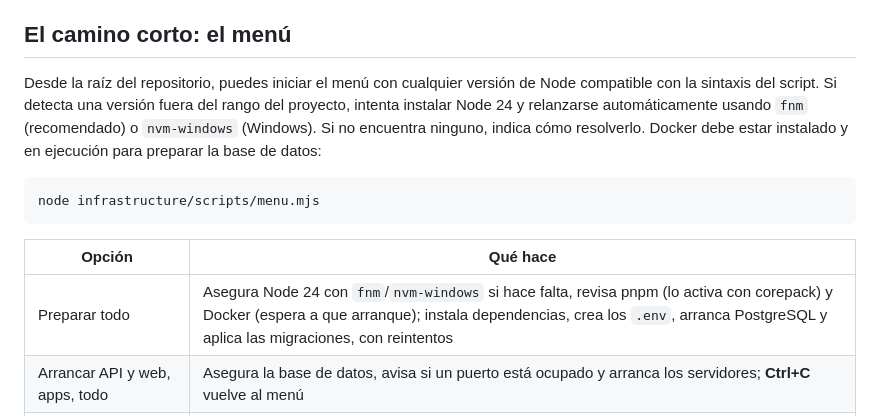
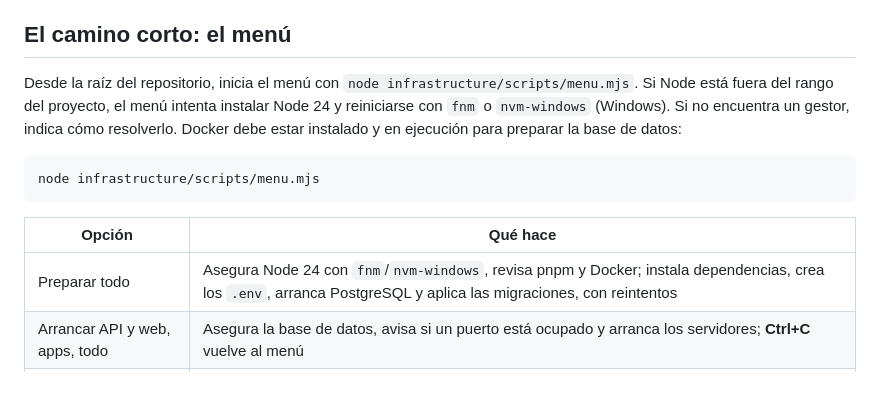
Before and after one commit to Cosmopolis4286/venezuela-transport-platform, a Markdown page: docs/development/local-setup.md, the part around the change. GitHub-like rendering; blank space fills up the shorter version.

Commit message:
Ajustar formato de guía de instalación local

````diff
--- a/docs/development/local-setup.md
+++ b/docs/development/local-setup.md
@@ -5,7 +5,7 @@ de macOS y Windows siguen los instaladores oficiales; no se corren en la CI.
 
 ## El camino corto: el menú
 
-Desde la raíz del repositorio, puedes iniciar el menú con cualquier versión de Node compatible con la sintaxis del script. Si detecta una versión fuera del rango del proyecto, intenta instalar Node 24 y relanzarse automáticamente usando `fnm` (recomendado) o `nvm-windows` (Windows). Si no encuentra ninguno, indica cómo resolverlo. Docker debe estar instalado y en ejecución para preparar la base de datos:
+Desde la raíz del repositorio, inicia el menú con `node infrastructure/scripts/menu.mjs`. Si Node está fuera del rango del proyecto, el menú intenta instalar Node 24 y reiniciarse con `fnm` o `nvm-windows` (Windows). Si no encuentra un gestor, indica cómo resolverlo. Docker debe estar instalado y en ejecución para preparar la base de datos:
 
 ```bash
 node infrastructure/scripts/menu.mjs
@@ -13,7 +13,7 @@ node infrastructure/scripts/menu.mjs
 
 | Opción                                | Qué hace                                                                                                                                                                                                                                                                                                                                                  |
 | ------------------------------------- | --------------------------------------------------------------------------------------------------------------------------------------------------------------------------------------------------------------------------------------------------------------------------------------------------------------------------------------------------------- |
-| Preparar todo                         | Asegura Node 24 con `fnm`/`nvm-windows` si hace falta, revisa pnpm (lo activa con corepack) y Docker (espera a que arranque); instala dependencias, crea los `.env`, arranca PostgreSQL y aplica las migraciones, con reintentos                                                                                                                                                                           |
+| Preparar todo                         | Asegura Node 24 con `fnm`/`nvm-windows`, revisa pnpm y Docker; instala dependencias, crea los `.env`, arranca PostgreSQL y aplica las migraciones, con reintentos                                                                                                                                                                                                                                      |
 | Arrancar API y web, apps, todo        | Asegura la base de datos, avisa si un puerto está ocupado y arranca los servidores; **Ctrl+C** vuelve al menú                                                                                                                                                                                                                                             |
 | Cargar datos de ejemplo del suburbano | Zona activa Casacoima – San Félix – Puerto Ordaz, paradas, rutas de bus cada 15 min, líneas de mototaxis y taxis con tarifas por tramo y dos paquetes de viajes, más cuentas de prueba (contraseña `vtp-demo-2026`). Si la API está apagada la arranca solo para esto. Se puede repetir sin duplicar nada. **Datos inventados: solo para tu computadora** |
 | Hacer administradora una cuenta       | `pnpm platform:grant --email … --role admin`                                                                                                                                                                                                                                                                                                              |
````
